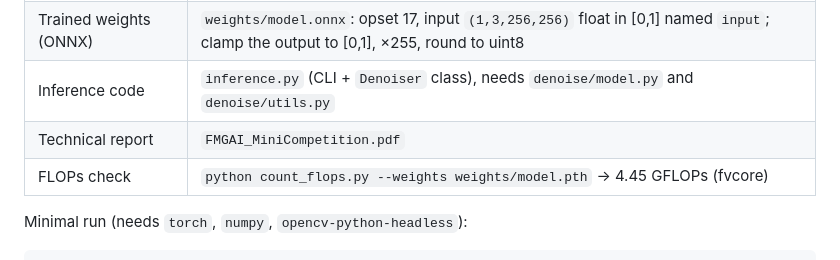
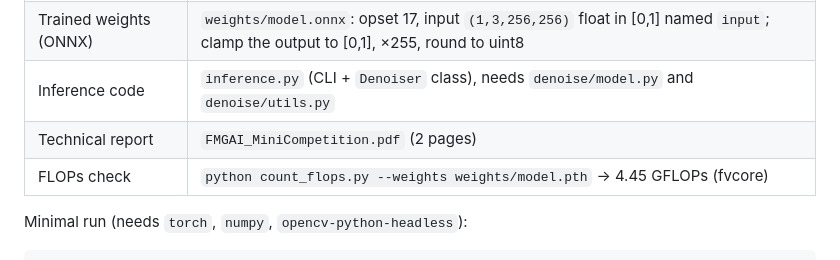
Before and after one commit to ritchi-e/GenAI_mini, a Markdown page: README.md, the part around the change. Rendered like a GitHub page.

```diff
--- a/README.md
+++ b/README.md
@@ -22,7 +22,7 @@ on the institute's **DGX / DPU-HPC cluster (Slurm)**.
 | Trained weights (PyTorch) | `weights/model.pth`: dict `{"state_dict", "arch"}`, fp32 |
 | Trained weights (ONNX) | `weights/model.onnx`: opset 17, input `(1,3,256,256)` float in [0,1] named `input`; clamp the output to [0,1], ×255, round to uint8 |
 | Inference code | `inference.py` (CLI + `Denoiser` class), needs `denoise/model.py` and `denoise/utils.py` |
-| Technical report | `FMGAI_MiniCompetition.pdf`|
+| Technical report | `FMGAI_MiniCompetition.pdf` (2 pages) |
 | FLOPs check | `python count_flops.py --weights weights/model.pth` → 4.45 GFLOPs (fvcore) |
 
 Minimal run (needs `torch`, `numpy`, `opencv-python-headless`):
```
